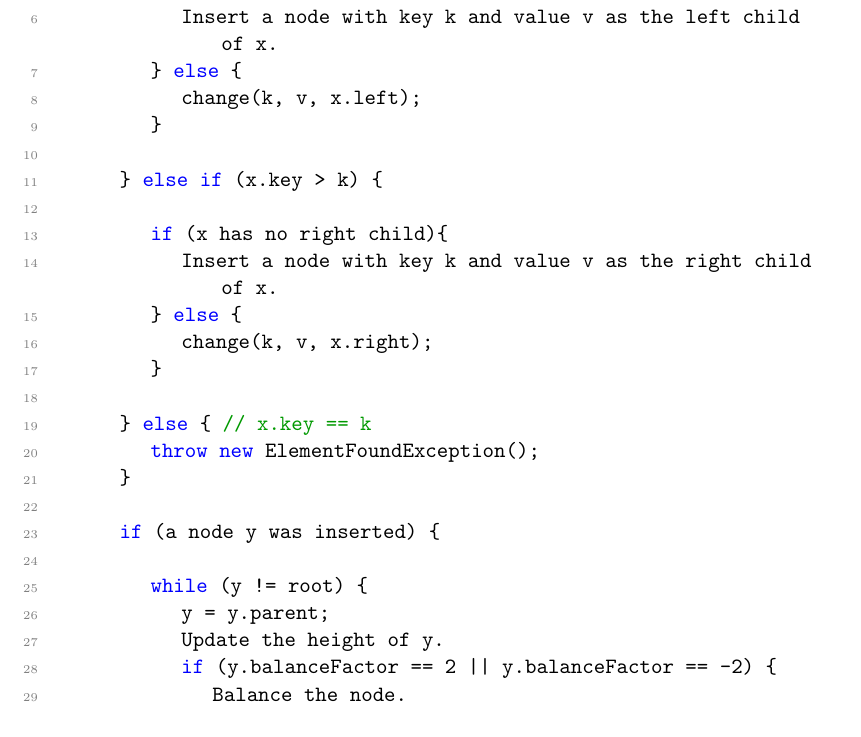
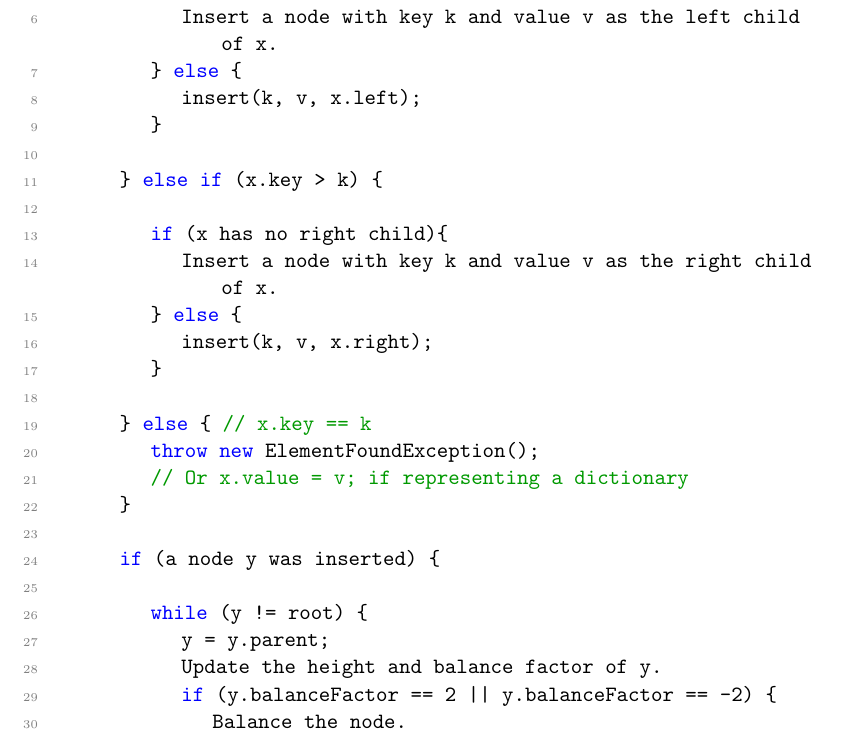
Before and after one commit to Matt4890/CPSC331_A2, a LaTeX problem sheet (Assignment2.tex): part of page 9 of 10, cut so that both start at the same text. Compiled offline with pdfLaTeX.

Commit message:
Another Q15 fix

```diff
--- a/Assignment2.tex
+++ b/Assignment2.tex
@@ -415,7 +415,7 @@ void insert (Key k, Value v, Node x) throws ElementFoundException {
 			if (x has no left child){
 				Insert a node with key k and value v as the left child of x.
 			} else {
-				change(k, v, x.left);
+				insert(k, v, x.left);
 			}
 
 		} else if (x.key > k) {
@@ -423,18 +423,19 @@ void insert (Key k, Value v, Node x) throws ElementFoundException {
 			if (x has no right child){
 				Insert a node with key k and value v as the right child of x.
 			} else {
-				change(k, v, x.right);
+				insert(k, v, x.right);
 			}
 
 		} else { // x.key == k
 			throw new ElementFoundException();
+			// Or x.value = v; if representing a dictionary
 		}
 
 		if (a node y was inserted) {
 
 			while (y != root) {
 				y = y.parent;
-				Update the height of y.
+				Update the height and balance factor of y.
 				if (y.balanceFactor == 2 || y.balanceFactor == -2) {
 					Balance the node.
 				}
```
Also changed, not shown: Assignment2 - Up to Q15.pdf.
